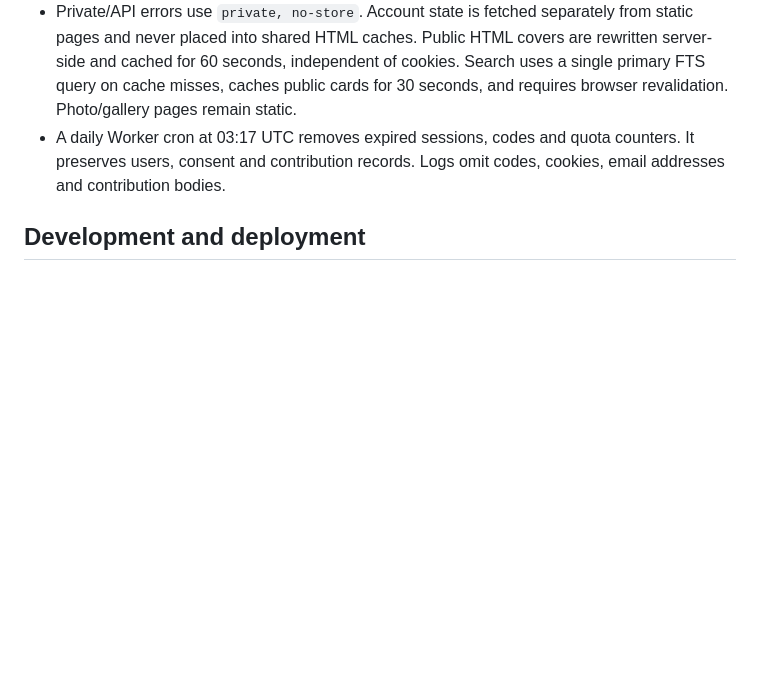
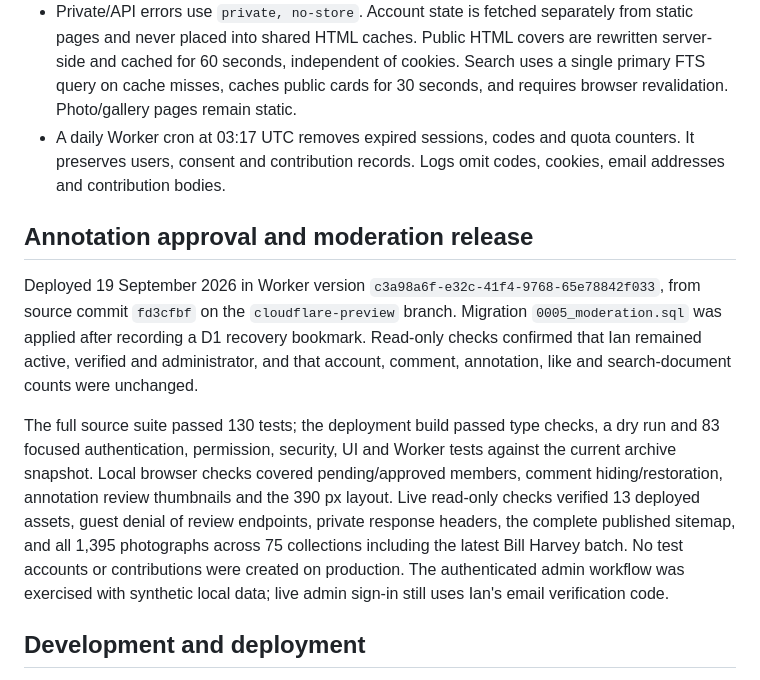
Before and after one commit to IanMulvany/brendan-mulvany-public-site, a Markdown page: cloudflare-preview/COMMUNITY.md, the part around the change. Drawn GitHub-style; blank space fills up the shorter version.

Commit message:
Record moderation release verification

```diff
--- a/cloudflare-preview/COMMUNITY.md
+++ b/cloudflare-preview/COMMUNITY.md
@@ -43,6 +43,12 @@ Transactional verification mail uses Cloudflare's native `EMAIL` binding from `n
 - Comment submissions are capped at 2,000 characters, five per minute and 30 per hour per member across photographs. JSON input is capped at 8 KiB while streaming. Unsafe control characters and bidirectional overrides are rejected; ordinary Unicode and line breaks remain supported. Annotation approval is enforced both when reading the session and atomically when inserting a name. See [the focused security review](SECURITY_REVIEW.md) for checks, fixes and limitations.
 - Private/API errors use `private, no-store`. Account state is fetched separately from static pages and never placed into shared HTML caches. Public HTML covers are rewritten server-side and cached for 60 seconds, independent of cookies. Search uses a single primary FTS query on cache misses, caches public cards for 30 seconds, and requires browser revalidation. Photo/gallery pages remain static.
 - A daily Worker cron at 03:17 UTC removes expired sessions, codes and quota counters. It preserves users, consent and contribution records. Logs omit codes, cookies, email addresses and contribution bodies.
+
+## Annotation approval and moderation release
+
+Deployed 19 September 2026 in Worker version `c3a98a6f-e32c-41f4-9768-65e78842f033`, from source commit `fd3cfbf` on the `cloudflare-preview` branch. Migration `0005_moderation.sql` was applied after recording a D1 recovery bookmark. Read-only checks confirmed that Ian remained active, verified and administrator, and that account, comment, annotation, like and search-document counts were unchanged.
+
+The full source suite passed 130 tests; the deployment build passed type checks, a dry run and 83 focused authentication, permission, security, UI and Worker tests against the current archive snapshot. Local browser checks covered pending/approved members, comment hiding/restoration, annotation review thumbnails and the 390 px layout. Live read-only checks verified 13 deployed assets, guest denial of review endpoints, private response headers, the complete published sitemap, and all 1,395 photographs across 75 collections including the latest Bill Harvey batch. No test accounts or contributions were created on production. The authenticated admin workflow was exercised with synthetic local data; live admin sign-in still uses Ian's email verification code.
 
 ## Development and deployment
 
```
